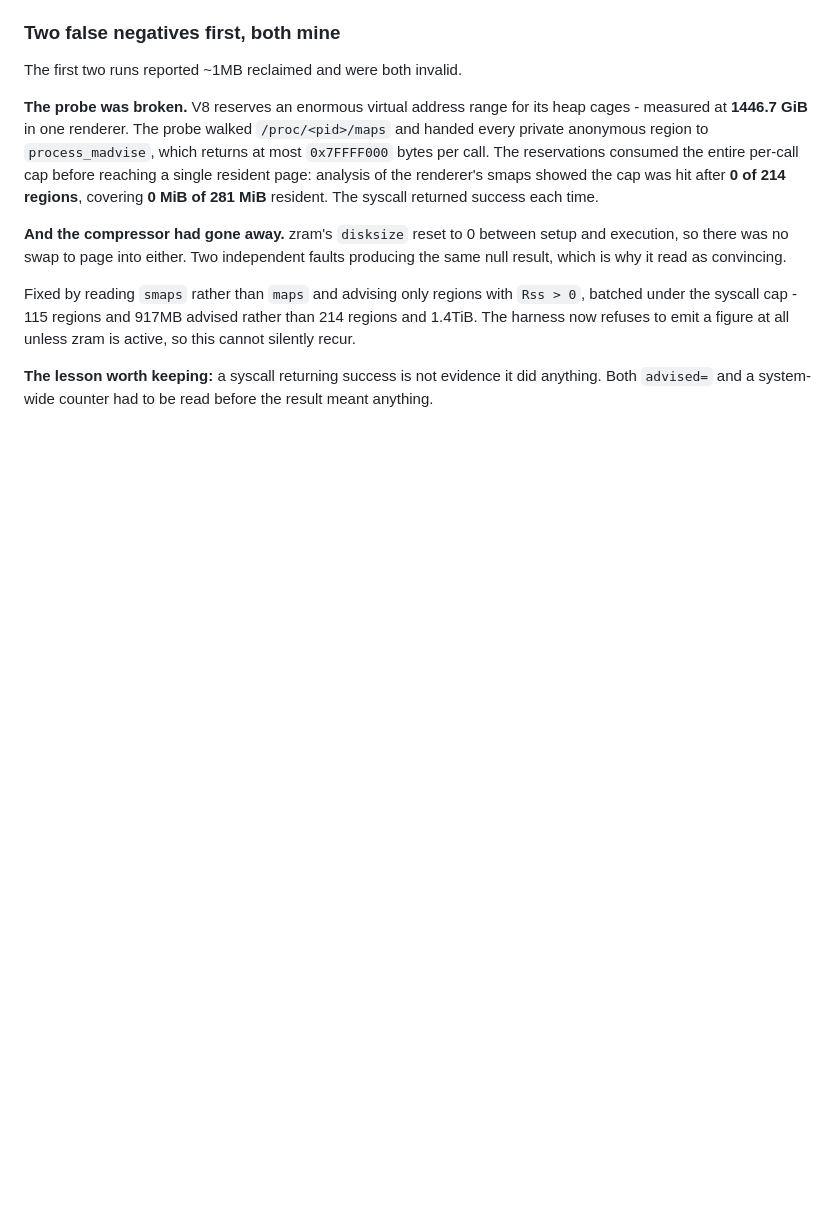
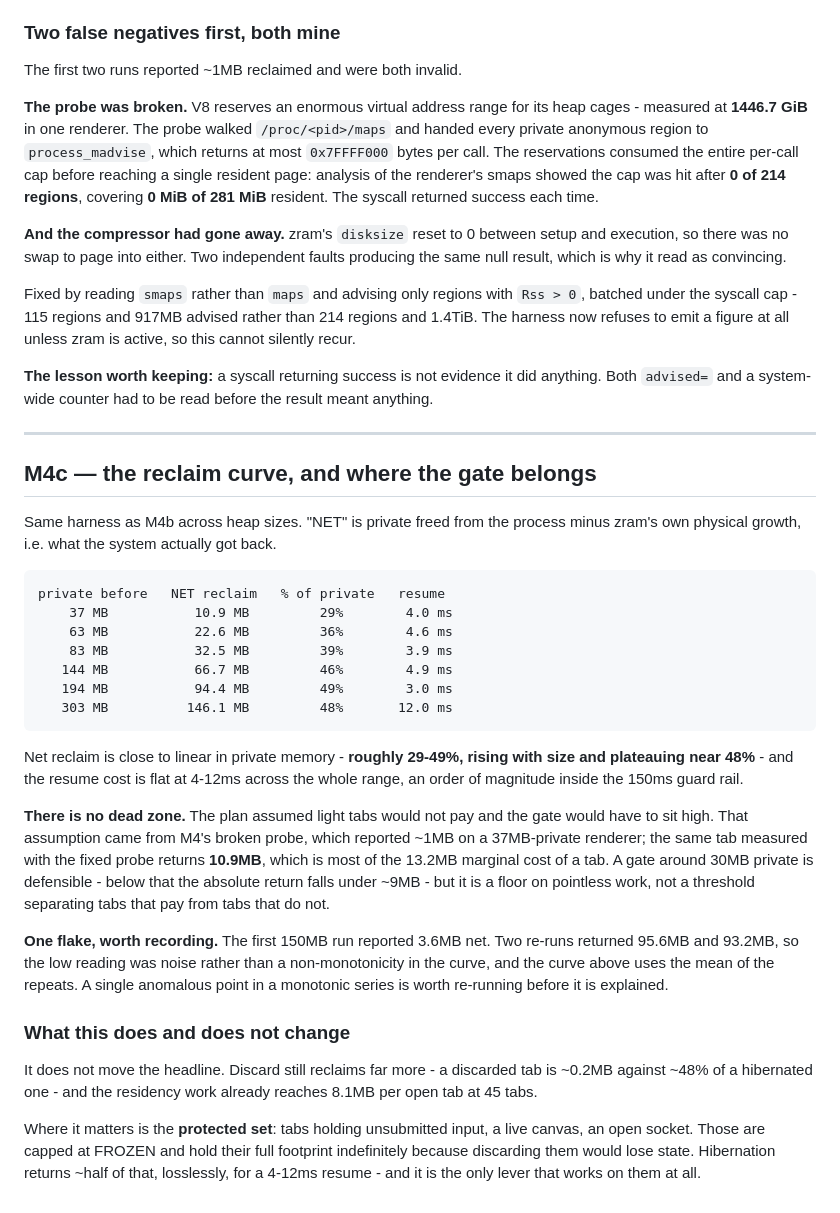
Before and after one commit to Amoguslittleahhh/Debrowser, a Markdown page: docs/MEASUREMENTS.md, the part around the change. Drawn GitHub-style; blank space fills up the shorter version.

Commit message:
Measure the reclaim curve: no dead zone, gate belongs low
Net system reclaim from trimming a hidden renderer, across heap sizes:

    private before   NET reclaim   % of private   resume
        37 MB           10.9 MB         29%        4.0 ms
        63 MB           22.6 MB         36%        4.6 ms
        83 MB           32.5 MB         39%        3.9 ms
       144 MB           66.7 MB         46%        4.9 ms
       194 MB           94.4 MB         49%        3.0 ms
       303 MB          146.1 MB         48%       12.0 ms

Close to linear in private memory, plateauing near 48%, with resume flat at
4-12ms across the range - an order of magnitude inside the 150ms guard rail.

The plan assumed light tabs would not pay and the gate would need to sit high.
That came from the earlier broken probe, which reported ~1MB on a 37MB-private
renderer; the same tab measured correctly returns 10.9MB, most of the 13.2MB
marginal cost of a tab. There is no dead zone, so the gate is a floor on
pointless work rather than a threshold separating tabs that pay from tabs that
do not.

The first 150MB run reported 3.6MB and did not reproduce - two repeats returned
95.6MB and 93.2MB. Recorded, because a single anomalous point in an otherwise
monotonic series deserves a re-run before it deserves an explanation.

This does not move the headline: discard still reclaims far more, and the
residency work already reaches 8.1MB per open tab at 45 tabs. It matters for the
protected set - tabs holding unsubmitted input or live state, capped at FROZEN
and holding their full footprint because discarding them would lose it. For
those, hibernation returns about half, losslessly, and is the only lever that
works on them at all.

Co-Authored-By: Claude Opus 5 <noreply@anthropic.com>
Claude-Session: https://claude.ai/code/session_014uKfeT4osZDuKQbSMdyD6J

```diff
--- a/docs/MEASUREMENTS.md
+++ b/docs/MEASUREMENTS.md
@@ -253,3 +253,48 @@ unless zram is active, so this cannot silently recur.
 **The lesson worth keeping:** a syscall returning success is not evidence it did
 anything. Both `advised=` and a system-wide counter had to be read before the
 result meant anything.
+
+---
+
+## M4c — the reclaim curve, and where the gate belongs
+
+Same harness as M4b across heap sizes. "NET" is private freed from the process
+minus zram's own physical growth, i.e. what the system actually got back.
+
+    private before   NET reclaim   % of private   resume
+        37 MB           10.9 MB         29%        4.0 ms
+        63 MB           22.6 MB         36%        4.6 ms
+        83 MB           32.5 MB         39%        3.9 ms
+       144 MB           66.7 MB         46%        4.9 ms
+       194 MB           94.4 MB         49%        3.0 ms
+       303 MB          146.1 MB         48%       12.0 ms
+
+Net reclaim is close to linear in private memory - **roughly 29-49%, rising with
+size and plateauing near 48%** - and the resume cost is flat at 4-12ms across the
+whole range, an order of magnitude inside the 150ms guard rail.
+
+**There is no dead zone.** The plan assumed light tabs would not pay and the gate
+would have to sit high. That assumption came from M4's broken probe, which
+reported ~1MB on a 37MB-private renderer; the same tab measured with the fixed
+probe returns **10.9MB**, which is most of the 13.2MB marginal cost of a tab.
+A gate around 30MB private is defensible - below that the absolute return falls
+under ~9MB - but it is a floor on pointless work, not a threshold separating
+tabs that pay from tabs that do not.
+
+**One flake, worth recording.** The first 150MB run reported 3.6MB net. Two
+re-runs returned 95.6MB and 93.2MB, so the low reading was noise rather than a
+non-monotonicity in the curve, and the curve above uses the mean of the repeats.
+A single anomalous point in a monotonic series is worth re-running before it is
+explained.
+
+### What this does and does not change
+
+It does not move the headline. Discard still reclaims far more - a discarded tab
+is ~0.2MB against ~48% of a hibernated one - and the residency work already
+reaches 8.1MB per open tab at 45 tabs.
+
+Where it matters is the **protected set**: tabs holding unsubmitted input, a live
+canvas, an open socket. Those are capped at FROZEN and hold their full footprint
+indefinitely because discarding them would lose state. Hibernation returns ~half
+of that, losslessly, for a 4-12ms resume - and it is the only lever that works on
+them at all.
```
